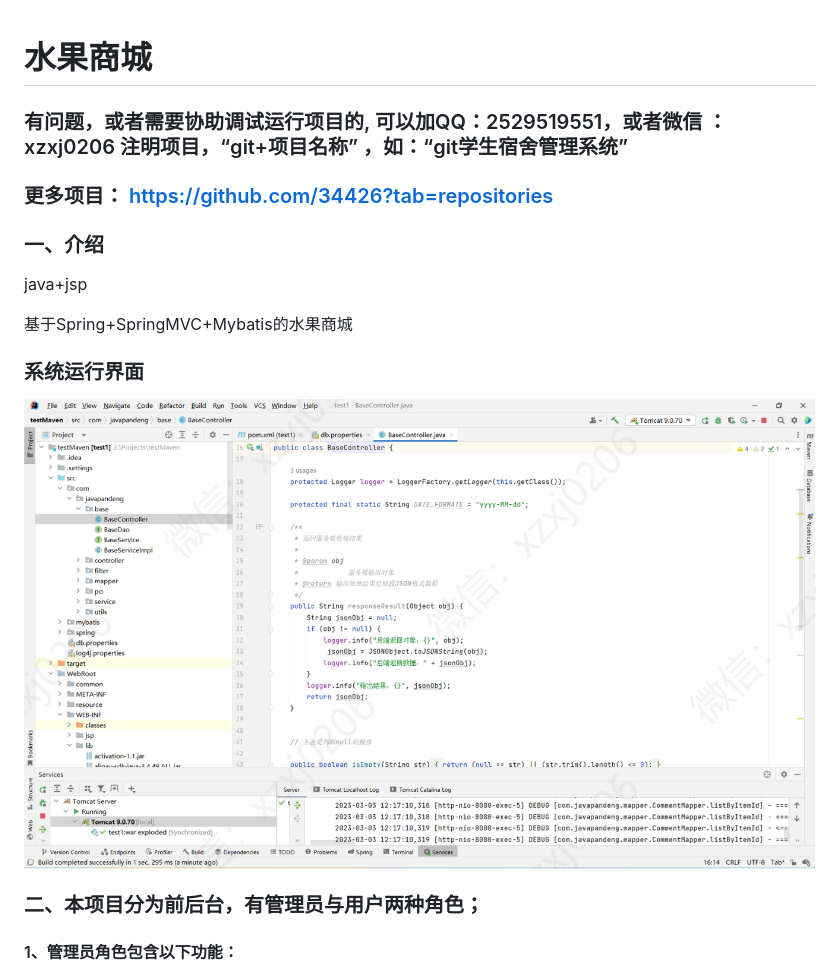
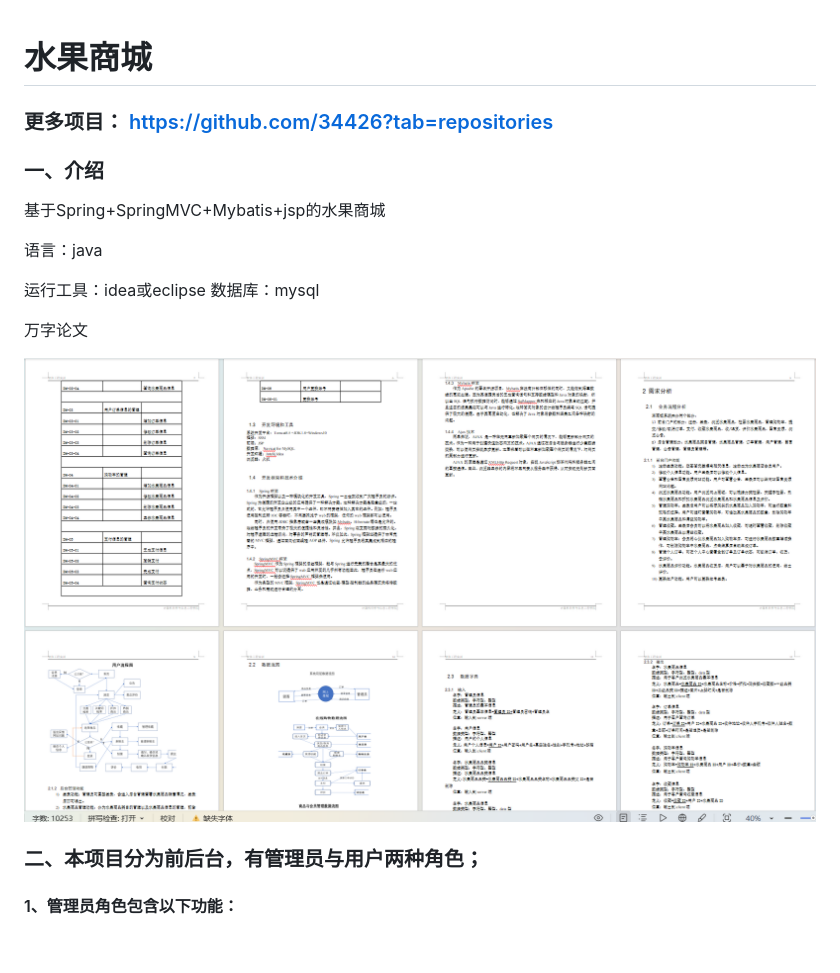
Before and after one commit to 34426/fruit-mall, a Markdown page: README.md, the part around one of its changes. Drawn GitHub-style; pictures changed too: img.png (added), imgs/img_1.png (deleted); blank space fills up the shorter version.

```diff
--- a/README.md
+++ b/README.md
@@ -1,21 +1,18 @@
 # 水果商城
-
-
-### 有问题，或者需要协助调试运行项目的, 可以加QQ：2529519551，或者微信 ：xzxj0206 注明项目，“git+项目名称” ，如：“git学生宿舍管理系统”
 
 ### 更多项目： https://github.com/34426?tab=repositories
 
+### 一、介绍
 
+基于Spring+SpringMVC+Mybatis+jsp的水果商城
 
+语言：java
 
-### 一、介绍
-java+jsp
+运行工具：idea或eclipse 数据库：mysql
 
-基于Spring+SpringMVC+Mybatis的水果商城
+万字论文
 
-### 系统运行界面
-
-![img_1.png](imgs/img_1.png)
+![img.png](img.png)
 
 ### 二、本项目分为前后台，有管理员与用户两种角色；
 #### 1、管理员角色包含以下功能：
```
Also changed, not shown: other parts of README.md (+12 -1 lines), imgs/img_9.png (deleted), 1 other file.
